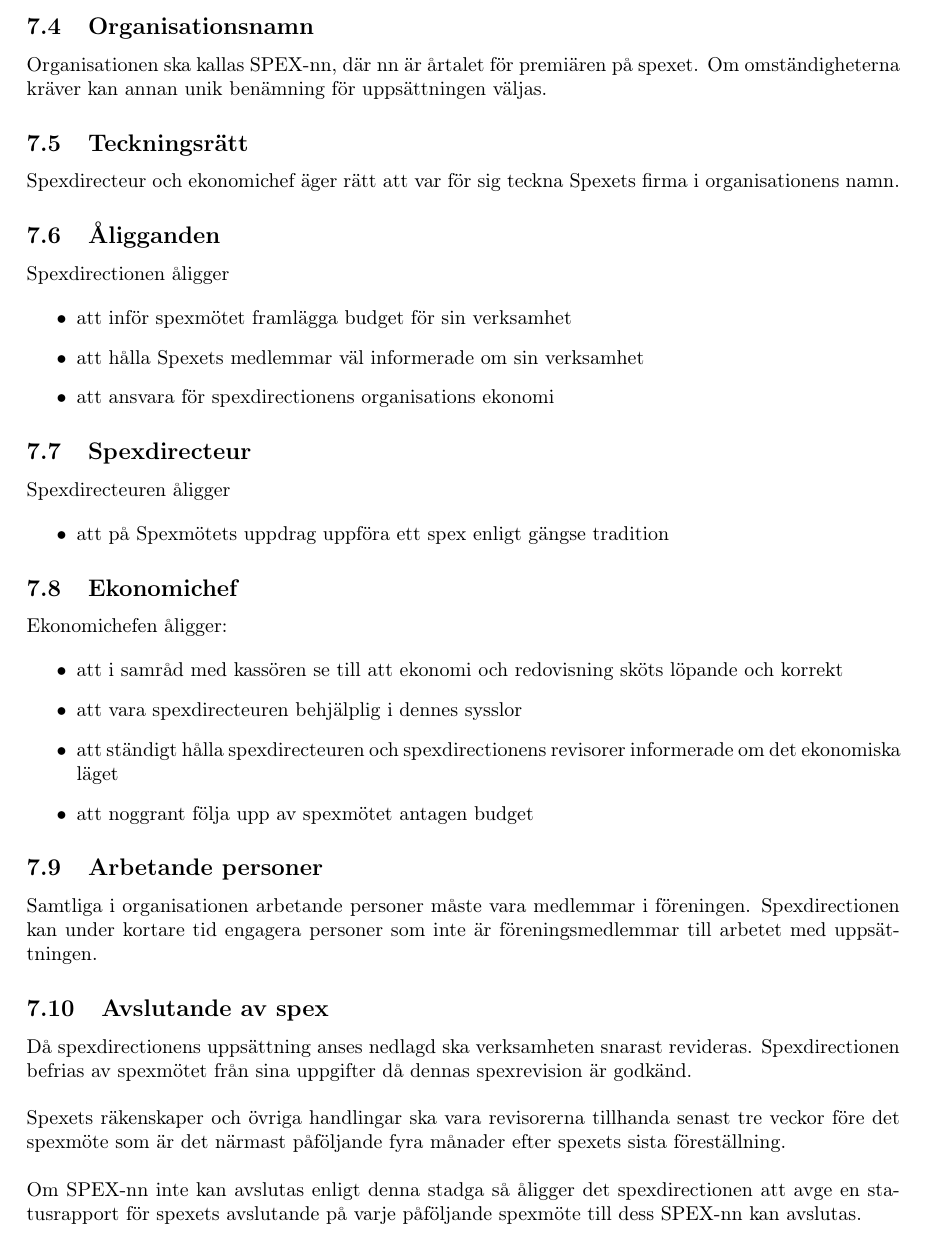
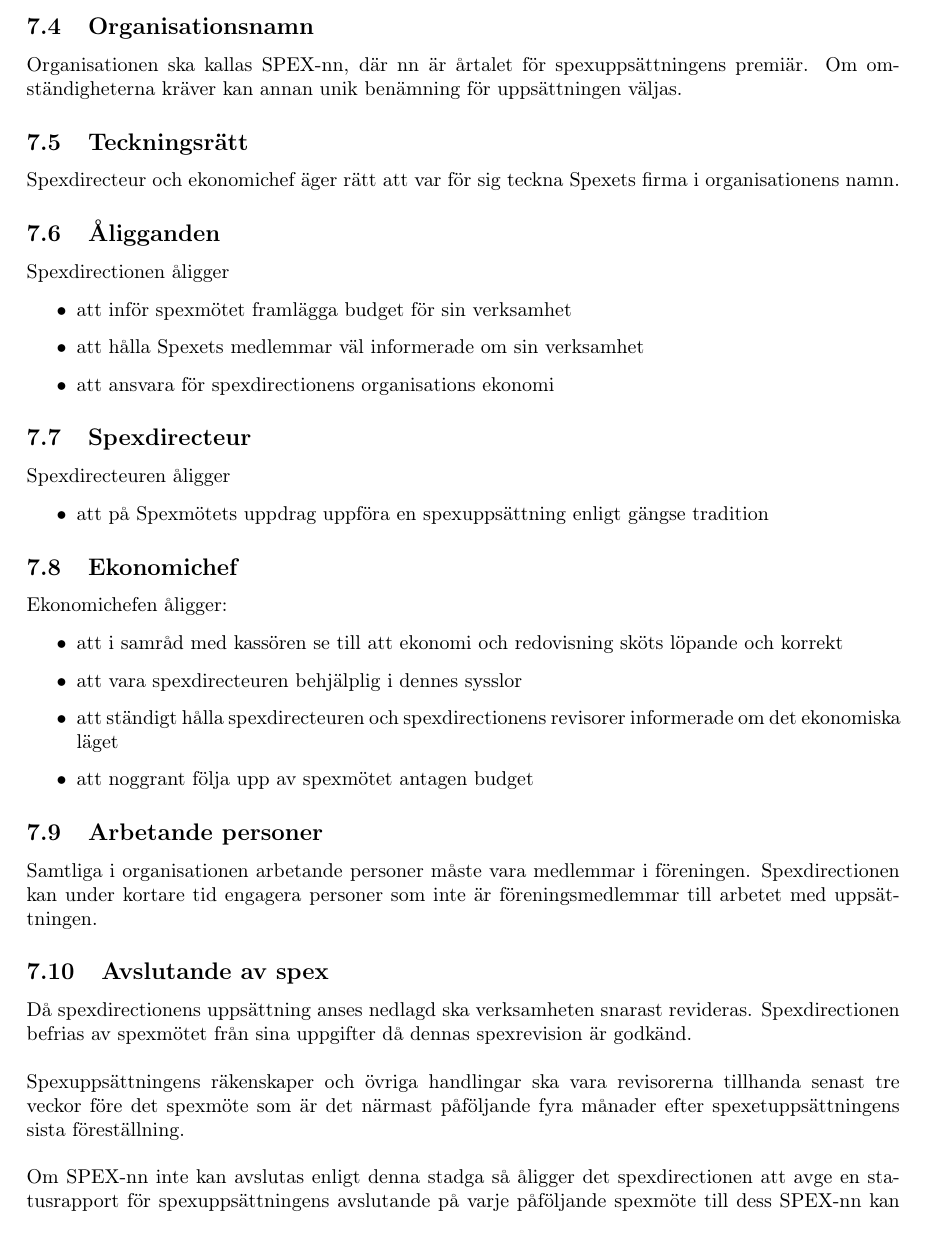
Before and after one commit to Snytbaggen/liss-stadgar, a LaTeX document (stadgar.tex): part of page 7 of 9, cut so that both start at the same text. Compiled offline with pdfLaTeX.

Commit message:
Förtydliga när spexuppsättningar menas
Ofta så har begreppet "spexets" använts när det talas om uppsättningen,
vilket är väldigt enkelt att förväxla med "Spexets" som används för
föreningen. Det är särskilt förvirrande när det är i början av en mening,
eftersom det då kan vara båda som avses.

För att minska förvirringen har jag bytt ut både "uppsättningen" och
"spexet" mot "spexuppsättningen", vilket borde göra det enklare att se
vad som menas.

Värt att nämna är att Directeurens uppgift är ändrad från att genomföra
"ett spex" till "en spexuppsättning", i praktiken kommer det nog inte
förändra något, men det gör det otvetydigt om det är en enskild
föreställning eller en hel uppsättning som menas.

```diff
--- a/stadgar.tex
+++ b/stadgar.tex
@@ -264,6 +264,6 @@ En spexdirection väljs då spexmötet finner att tiden är inne för uppstartan
 
 \subsection{Organisationsnamn}
-Organisationen ska kallas SPEX-nn, där nn är årtalet för premiären på spexet. Om omständigheterna kräver kan annan unik benämning för uppsättningen väljas.
+Organisationen ska kallas SPEX-nn, där nn är årtalet för spexuppsättningens premiär. Om omständigheterna kräver kan annan unik benämning för uppsättningen väljas.
 
 \subsection{Teckningsrätt}
 Spexdirecteur och ekonomichef äger rätt att var för sig teckna Spexets firma i organisationens namn.
@@ -281,7 +281,7 @@ Spexdirectionen åligger
 Spexdirecteuren åligger
 
 \begin{itemize}
-  \item att på Spexmötets uppdrag uppföra ett spex enligt gängse tradition
+  \item att på Spexmötets uppdrag uppföra en spexuppsättning enligt gängse tradition
 \end{itemize}
 
 \subsection{Ekonomichef}
@@ -300,9 +300,9 @@ Samtliga i organisationen arbetande personer måste vara medlemmar i föreningen
 \subsection{Avslutande av spex}
 Då spexdirectionens uppsättning anses nedlagd ska verksamheten snarast revideras. Spexdirectionen befrias av spexmötet från sina uppgifter då dennas spexrevision är godkänd.\newline
 \newline
-Spexets räkenskaper och övriga handlingar ska vara revisorerna tillhanda senast tre veckor före det spexmöte som är det närmast påföljande fyra månader efter spexets sista föreställning.\newline
+Spexuppsättningens räkenskaper och övriga handlingar ska vara revisorerna tillhanda senast tre veckor före det spexmöte som är det närmast påföljande fyra månader efter spexetuppsättningens sista föreställning.\newline
 \newline
-Om SPEX-nn inte kan avslutas enligt denna stadga så åligger det spexdirectionen att avge en statusrapport för spexets avslutande på varje påföljande spexmöte till dess SPEX-nn kan avslutas.
+Om SPEX-nn inte kan avslutas enligt denna stadga så åligger det spexdirectionen att avge en statusrapport för spexuppsättningens avslutande på varje påföljande spexmöte till dess SPEX-nn kan avslutas.
 
 \section{Synopsisgruppen}
 \label{section:synopsisgruppen}
```
Also changed, not shown: stadgar.tex (4 more changed lines).
